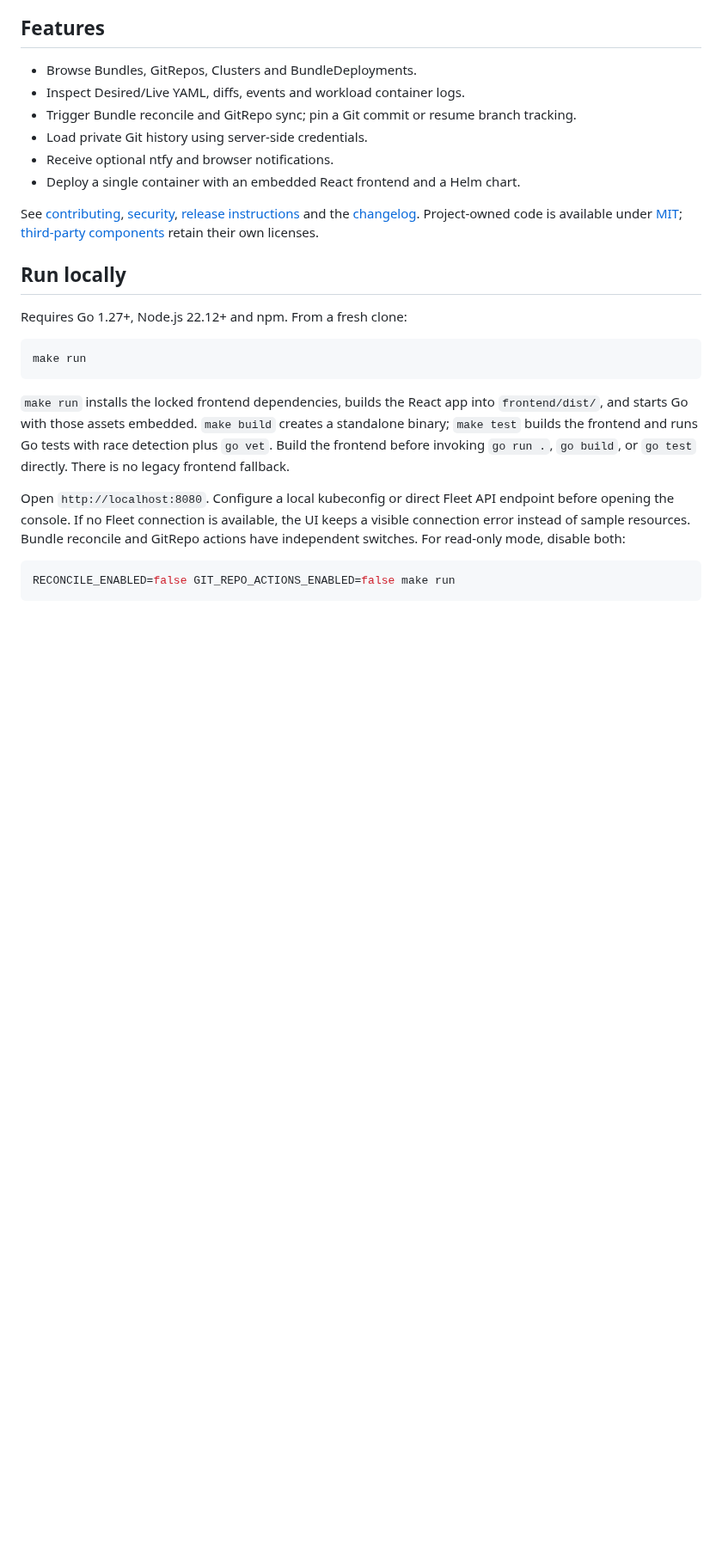
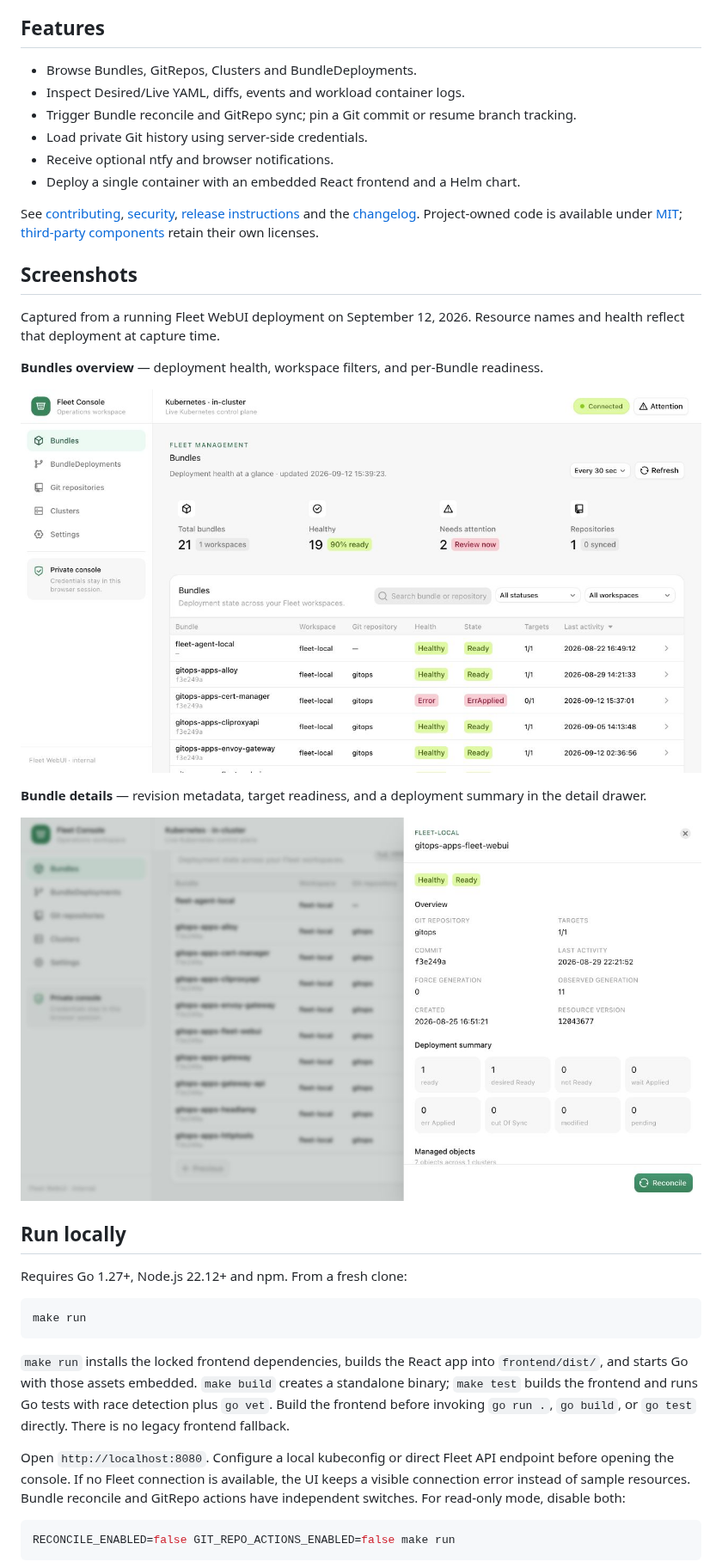
Before and after one commit to yxwuxuanl/fleet-webui, a Markdown page: README.md, the part around the change. Shown at 86% size. Rendered like a GitHub page; pictures changed too: docs/screenshots/bundle-details.jpg (added), docs/screenshots/bundles-overview.jpg (added); blank space fills up the shorter version.

Commit message:
docs: add live Fleet WebUI screenshots to README

```diff
--- a/README.md
+++ b/README.md
@@ -14,6 +14,18 @@ This is a community project, not an official Rancher product. The first public r
 - Deploy a single container with an embedded React frontend and a Helm chart.
 
 See [contributing](CONTRIBUTING.md), [security](SECURITY.md), [release instructions](docs/RELEASING.md) and the [changelog](CHANGELOG.md). Project-owned code is available under [MIT](LICENSE); [third-party components](THIRD_PARTY_NOTICES.md) retain their own licenses.
+
+## Screenshots
+
+Captured from a running Fleet WebUI deployment on September 12, 2026. Resource names and health reflect that deployment at capture time.
+
+**Bundles overview** — deployment health, workspace filters, and per-Bundle readiness.
+
+![Fleet WebUI Bundles overview showing health totals, filters, and deployment status](docs/screenshots/bundles-overview.jpg)
+
+**Bundle details** — revision metadata, target readiness, and a deployment summary in the detail drawer.
+
+![Fleet WebUI Bundle detail drawer showing revision metadata and deployment readiness](docs/screenshots/bundle-details.jpg)
 
 ## Run locally
 
```
